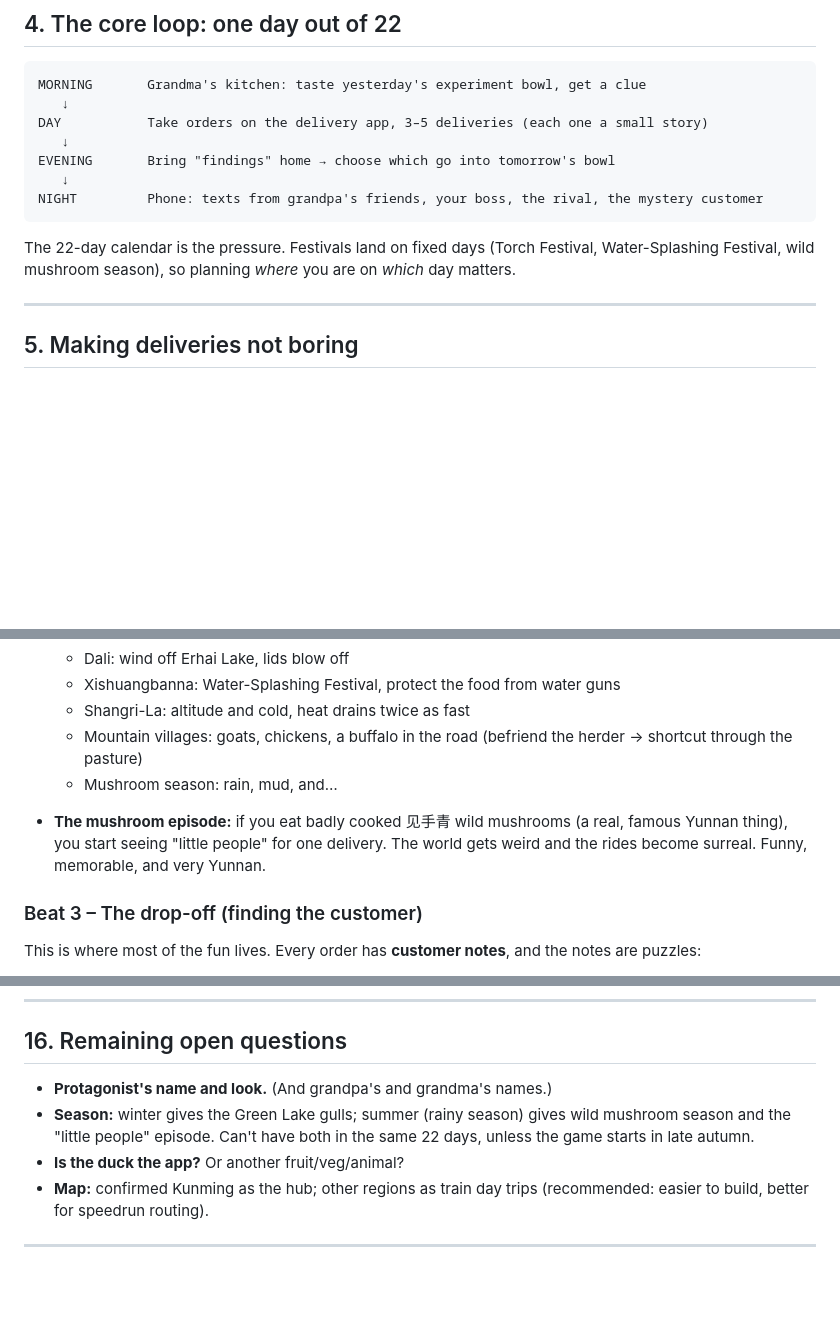
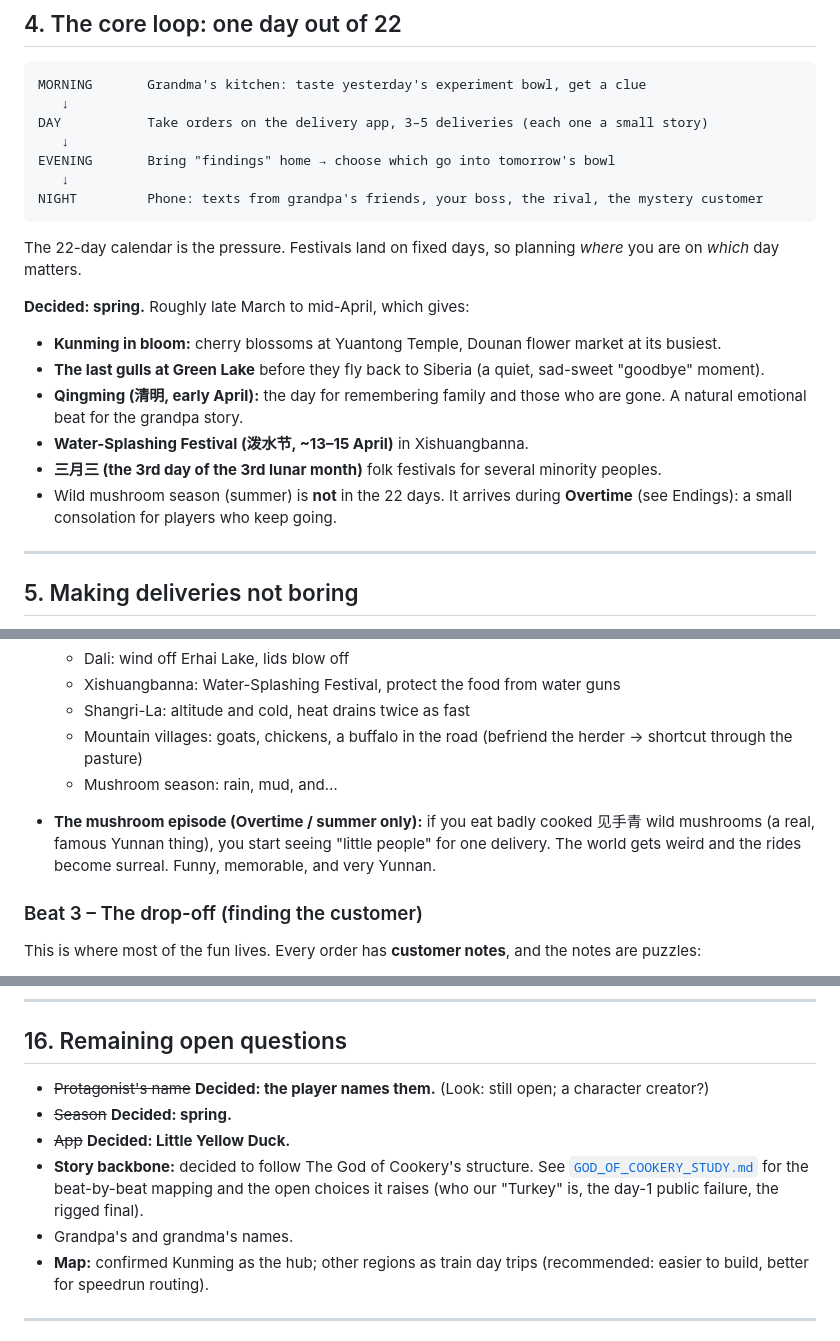
Before and after one commit to nikodemadamski/yunnan-rice-noodles, a Markdown page: docs/GAME_DESIGN_BRAINSTORM.md, 3 parts joined by grey strips. Rendered like a GitHub page; blank space fills up the shorter version.

````diff
--- a/docs/GAME_DESIGN_BRAINSTORM.md
+++ b/docs/GAME_DESIGN_BRAINSTORM.md
@@ -59,7 +59,15 @@ EVENING       Bring "findings" home → choose which go into tomorrow's bowl
 NIGHT         Phone: texts from grandpa's friends, your boss, the rival, the mystery customer
 ```
 
-The 22-day calendar is the pressure. Festivals land on fixed days (Torch Festival, Water-Splashing Festival, wild mushroom season), so planning *where* you are on *which* day matters.
+The 22-day calendar is the pressure. Festivals land on fixed days, so planning *where* you are on *which* day matters.
+
+**Decided: spring.** Roughly late March to mid-April, which gives:
+- **Kunming in bloom:** cherry blossoms at Yuantong Temple, Dounan flower market at its busiest.
+- **The last gulls at Green Lake** before they fly back to Siberia (a quiet, sad-sweet "goodbye" moment).
+- **Qingming (清明, early April):** the day for remembering family and those who are gone. A natural emotional beat for the grandpa story.
+- **Water-Splashing Festival (泼水节, ~13–15 April)** in Xishuangbanna.
+- **三月三 (the 3rd day of the 3rd lunar month)** folk festivals for several minority peoples.
+- Wild mushroom season (summer) is **not** in the 22 days. It arrives during **Overtime** (see Endings): a small consolation for players who keep going.
 
 ---
 
@@ -84,7 +92,7 @@ Keep rides to **30–90 seconds**. The challenge is the **food**, not the road.
   - Mountain villages: goats, chickens, a buffalo in the road (befriend the herder → shortcut through the pasture)
   - Mushroom season: rain, mud, and…
 
-- **The mushroom episode:** if you eat badly cooked 见手青 wild mushrooms (a real, famous Yunnan thing), you start seeing "little people" for one delivery. The world gets weird and the rides become surreal. Funny, memorable, and very Yunnan.
+- **The mushroom episode (Overtime / summer only):** if you eat badly cooked 见手青 wild mushrooms (a real, famous Yunnan thing), you start seeing "little people" for one delivery. The world gets weird and the rides become surreal. Funny, memorable, and very Yunnan.
 
 ### Beat 3 – The drop-off (finding the customer)
 This is where most of the fun lives. Every order has **customer notes**, and the notes are puzzles:
@@ -337,9 +345,11 @@ The best reference is **Zelda: Majora's Mask** (and **Outer Wilds** for the know
 
 ## 16. Remaining open questions
 
-- **Protagonist's name and look.** (And grandpa's and grandma's names.)
-- **Season:** winter gives the Green Lake gulls; summer (rainy season) gives wild mushroom season and the "little people" episode. Can't have both in the same 22 days, unless the game starts in late autumn.
-- **Is the duck the app?** Or another fruit/veg/animal?
+- ~~Protagonist's name~~ **Decided: the player names them.** (Look: still open; a character creator?)
+- ~~Season~~ **Decided: spring.**
+- ~~App~~ **Decided: Little Yellow Duck.**
+- **Story backbone:** decided to follow The God of Cookery's structure. See [`GOD_OF_COOKERY_STUDY.md`](GOD_OF_COOKERY_STUDY.md) for the beat-by-beat mapping and the open choices it raises (who our "Turkey" is, the day-1 public failure, the rigged final).
+- Grandpa's and grandma's names.
 - **Map:** confirmed Kunming as the hub; other regions as train day trips (recommended: easier to build, better for speedrun routing).
 
 ---
````
Also changed, not shown: other parts of docs/GAME_DESIGN_BRAINSTORM.md (+2 -2 lines), docs/GOD_OF_COOKERY_STUDY.md (added, +138 -0 lines).
